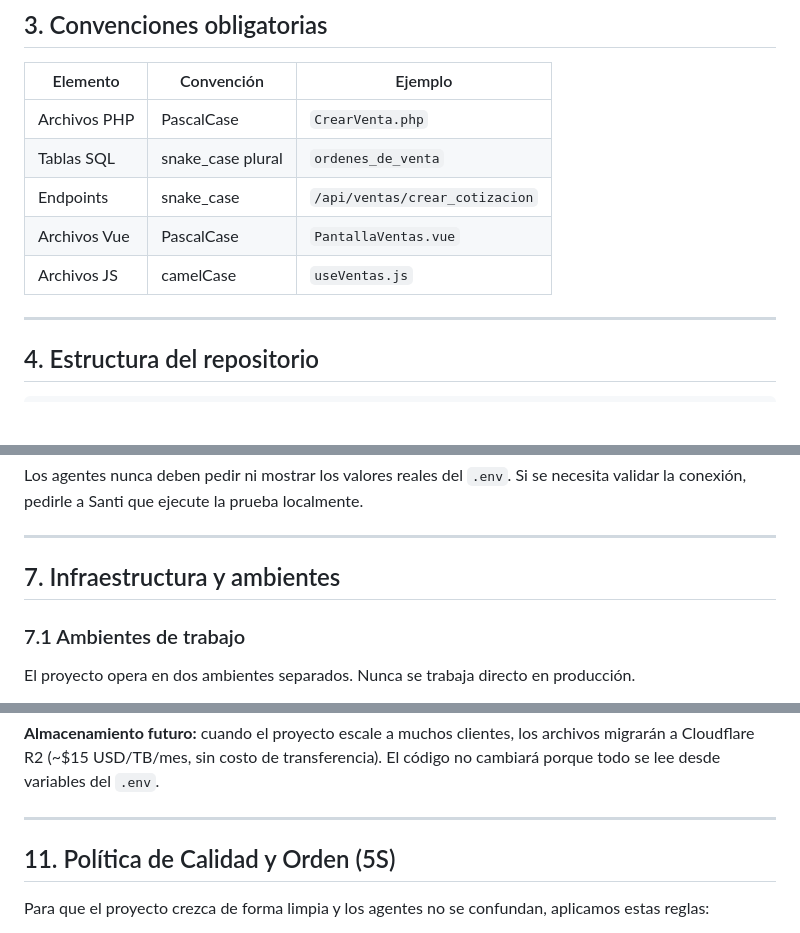
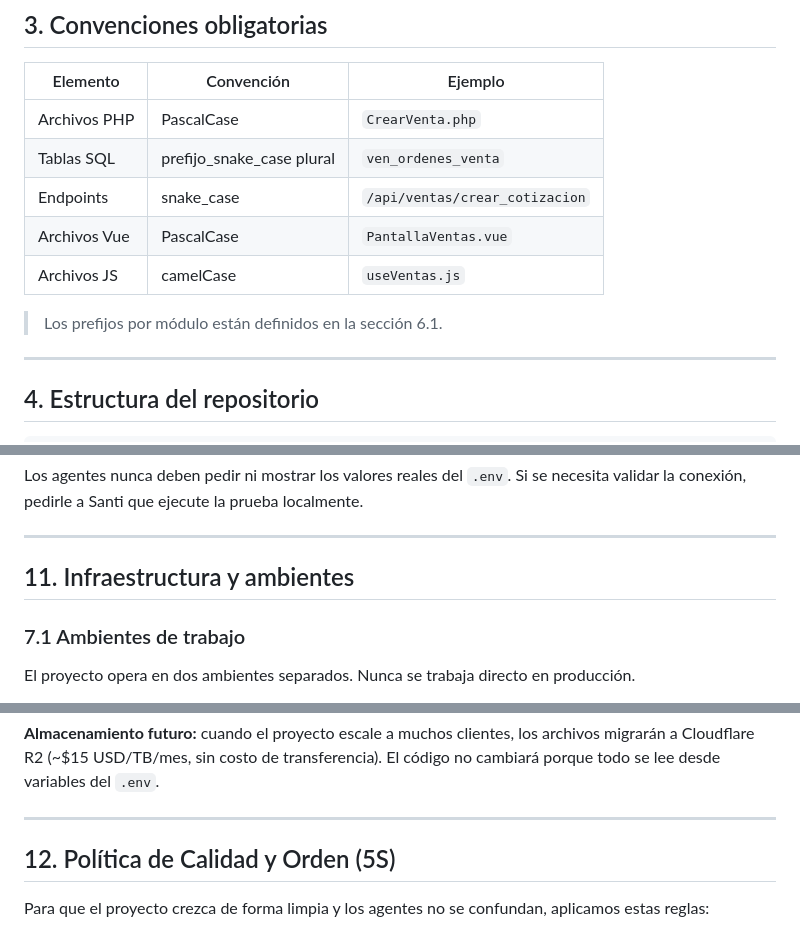
Before and after one commit to larevo1111/SOS_ERP, a Markdown page: .agent/MANIFESTO.md, 3 parts joined by grey strips. Rendered like a GitHub page; blank space fills up the shorter version.

Commit message:
docs: corregir numeración y convención de tablas en manifiesto

```diff
--- a/.agent/MANIFESTO.md
+++ b/.agent/MANIFESTO.md
@@ -29,10 +29,12 @@ El equipo de agentes opera bajo la siguiente jerarquía:
 | Elemento | Convención | Ejemplo |
 |---|---|---|
 | Archivos PHP | PascalCase | `CrearVenta.php` |
-| Tablas SQL | snake_case plural | `ordenes_de_venta` |
+| Tablas SQL | prefijo_snake_case plural | `ven_ordenes_venta` |
 | Endpoints | snake_case | `/api/ventas/crear_cotizacion` |
 | Archivos Vue | PascalCase | `PantallaVentas.vue` |
 | Archivos JS | camelCase | `useVentas.js` |
+
+> Los prefijos por módulo están definidos en la sección 6.1.
 
 ---
 
@@ -285,7 +287,7 @@ Los agentes nunca deben pedir ni mostrar los valores reales del `.env`. Si se ne
 
 ---
 
-## 7. Infraestructura y ambientes
+## 11. Infraestructura y ambientes
 
 ### 7.1 Ambientes de trabajo
 
@@ -384,7 +386,7 @@ Cuando se agrega una empresa nueva al sistema, se crea automáticamente su carpe
 
 ---
 
-## 11. Política de Calidad y Orden (5S)
+## 12. Política de Calidad y Orden (5S)
 
 Para que el proyecto crezca de forma limpia y los agentes no se confundan, aplicamos estas reglas:
 
```
